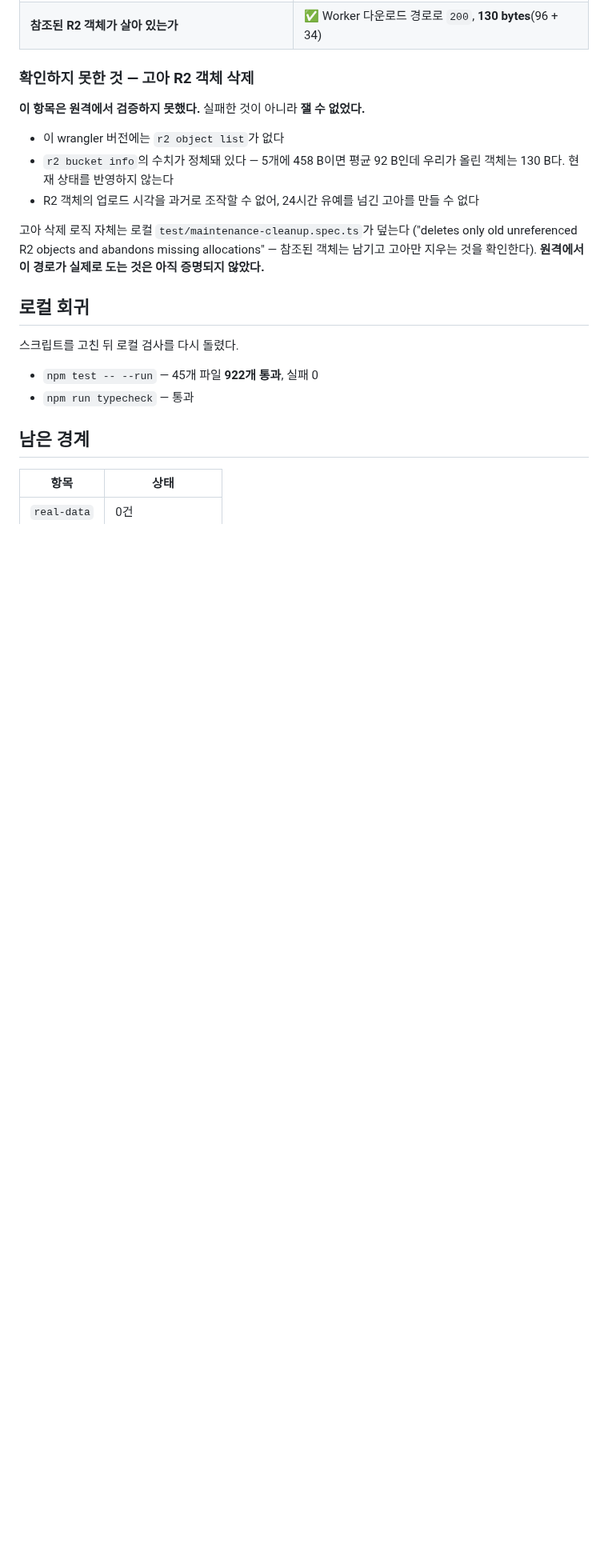
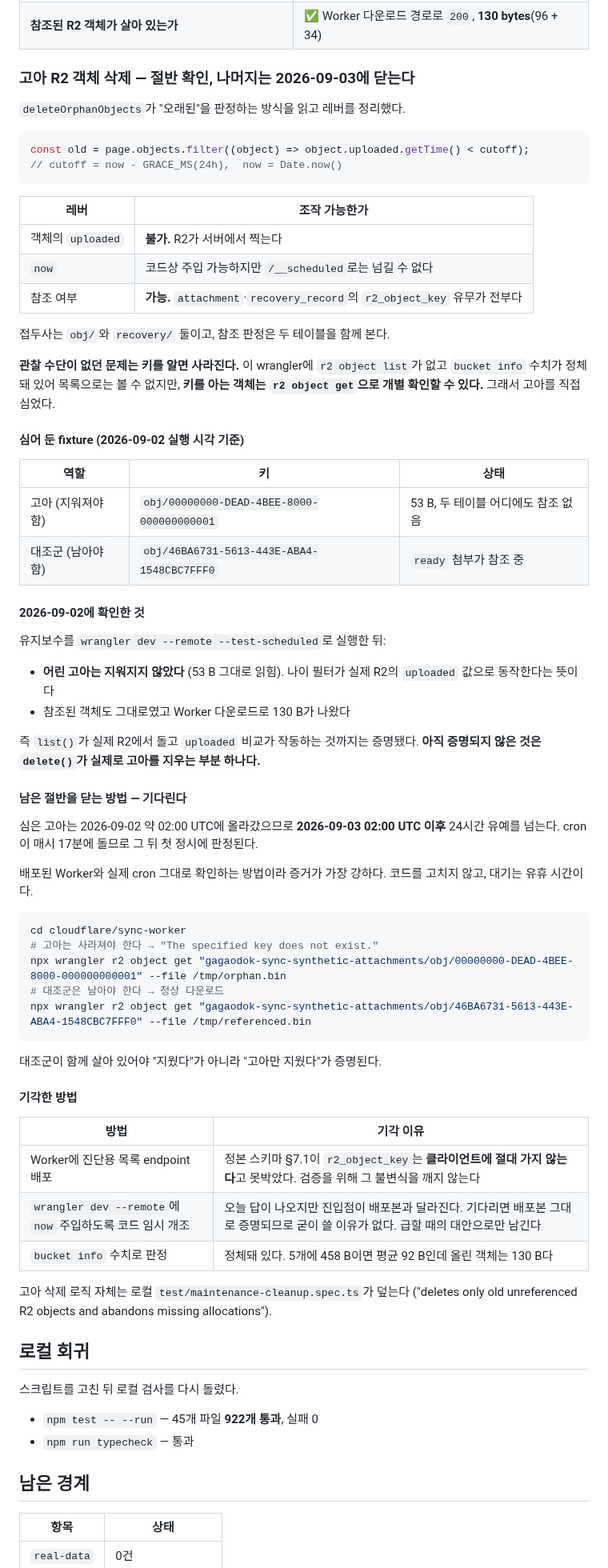
Before and after one commit to UHLUHLUHL/gagaodok, a Markdown page: docs/COMPLETE_SYNC_SYNTHETIC_REMOTE_RESULT.md, the part around one of its changes. Shown at 80% size. Drawn GitHub-style; blank space fills up the shorter version.

Commit message:
docs: 고아 R2 삭제 검증 방법을 정하고 절반을 닫는다
The gate left orphan R2 deletion unproven because this wrangler has no
r2 object list, bucket info reports figures that contradict what we
uploaded, and an R2 upload time cannot be backdated past the 24-hour grace.

Reading deleteOrphanObjects settles which levers exist: object.uploaded is
stamped by R2 and cannot be moved, now is injectable in code but not
reachable through /__scheduled, and reference status is fully controlled
through r2_object_key in attachment and recovery_record. The missing
observation channel turns out not to matter — a key you know can be probed
individually with r2 object get, so the fixture was planted rather than
searched for.

A synthetic orphan now sits at obj/00000000-DEAD-4BEE-8000-000000000001,
referenced by neither table, alongside the ready attachment's object as a
control that must survive.

Half is already proven on the deployed Worker against real R2: after a
scheduled run the young orphan was still readable at 53 bytes, so list()
and the uploaded comparison work. What remains unproven is only that
delete() fires on an old orphan, and waiting closes that with the deployed
code and the real cron rather than a modified entry point. The check is two
commands and is written down with its expected outcomes.

Deploying a diagnostic listing endpoint was rejected outright: the canonical
schema states r2_object_key never reaches a client, and a verification is
not a reason to break the invariant being verified. Injecting now through a
temporary dev --remote edit is recorded as the fallback for when waiting is
not affordable.

Co-Authored-By: Claude Opus 5 <noreply@anthropic.com>

````diff
--- a/docs/COMPLETE_SYNC_SYNTHETIC_REMOTE_RESULT.md
+++ b/docs/COMPLETE_SYNC_SYNTHETIC_REMOTE_RESULT.md
@@ -115,19 +115,73 @@ SMOKE_SKIP_ENROLLMENT=1 node scripts/remote-smoke.mjs
 | `ready` 행이 그대로인가 | ✅ 건드리지 않음 |
 | **참조된 R2 객체가 살아 있는가** | ✅ Worker 다운로드 경로로 `200`, **130 bytes**(96 + 34) |
 
-### 확인하지 못한 것 — 고아 R2 객체 삭제
+### 고아 R2 객체 삭제 — 절반 확인, 나머지는 2026-09-03에 닫는다
 
-**이 항목은 원격에서 검증하지 못했다.** 실패한 것이 아니라 **잴 수 없었다.**
+`deleteOrphanObjects`가 "오래된"을 판정하는 방식을 읽고 레버를 정리했다.
 
-- 이 wrangler 버전에는 `r2 object list`가 없다
-- `r2 bucket info`의 수치가 정체돼 있다 — 5개에 458 B이면 평균 92 B인데 우리가 올린
-  객체는 130 B다. 현재 상태를 반영하지 않는다
-- R2 객체의 업로드 시각을 과거로 조작할 수 없어, 24시간 유예를 넘긴 고아를 만들 수 없다
+```ts
+const old = page.objects.filter((object) => object.uploaded.getTime() < cutoff);
+// cutoff = now - GRACE_MS(24h),  now = Date.now()
+```
+
+| 레버 | 조작 가능한가 |
+| --- | --- |
+| 객체의 `uploaded` | **불가.** R2가 서버에서 찍는다 |
+| `now` | 코드상 주입 가능하지만 `/__scheduled`로는 넘길 수 없다 |
+| 참조 여부 | **가능.** `attachment`·`recovery_record`의 `r2_object_key` 유무가 전부다 |
+
+접두사는 `obj/`와 `recovery/` 둘이고, 참조 판정은 두 테이블을 함께 본다.
+
+**관찰 수단이 없던 문제는 키를 알면 사라진다.** 이 wrangler에 `r2 object list`가 없고
+`bucket info` 수치가 정체돼 있어 목록으로는 볼 수 없지만, **키를 아는 객체는
+`r2 object get`으로 개별 확인할 수 있다.** 그래서 고아를 직접 심었다.
+
+#### 심어 둔 fixture (2026-09-02 실행 시각 기준)
+
+| 역할 | 키 | 상태 |
+| --- | --- | --- |
+| 고아 (지워져야 함) | `obj/00000000-DEAD-4BEE-8000-000000000001` | 53 B, 두 테이블 어디에도 참조 없음 |
+| 대조군 (남아야 함) | `obj/46BA6731-5613-443E-ABA4-1548CBC7FFF0` | `ready` 첨부가 참조 중 |
+
+#### 2026-09-02에 확인한 것
+
+유지보수를 `wrangler dev --remote --test-scheduled`로 실행한 뒤:
+
+- **어린 고아는 지워지지 않았다** (53 B 그대로 읽힘). 나이 필터가 실제 R2의
+  `uploaded` 값으로 동작한다는 뜻이다
+- 참조된 객체도 그대로였고 Worker 다운로드로 130 B가 나왔다
+
+즉 `list()`가 실제 R2에서 돌고 `uploaded` 비교가 작동하는 것까지는 증명됐다.
+**아직 증명되지 않은 것은 `delete()`가 실제로 고아를 지우는 부분 하나다.**
+
+#### 남은 절반을 닫는 방법 — 기다린다
+
+심은 고아는 2026-09-02 약 02:00 UTC에 올라갔으므로 **2026-09-03 02:00 UTC 이후**
+24시간 유예를 넘는다. cron이 매시 17분에 돌므로 그 뒤 첫 정시에 판정된다.
+
+배포된 Worker와 실제 cron 그대로 확인하는 방법이라 증거가 가장 강하다. 코드를
+고치지 않고, 대기는 유휴 시간이다.
+
+```bash
+cd cloudflare/sync-worker
+# 고아는 사라져야 한다 → "The specified key does not exist."
+npx wrangler r2 object get "gagaodok-sync-synthetic-attachments/obj/00000000-DEAD-4BEE-8000-000000000001" --file /tmp/orphan.bin
+# 대조군은 남아야 한다 → 정상 다운로드
+npx wrangler r2 object get "gagaodok-sync-synthetic-attachments/obj/46BA6731-5613-443E-ABA4-1548CBC7FFF0" --file /tmp/referenced.bin
+```
+
+대조군이 함께 살아 있어야 "지웠다"가 아니라 "고아만 지웠다"가 증명된다.
+
+#### 기각한 방법
+
+| 방법 | 기각 이유 |
+| --- | --- |
+| Worker에 진단용 목록 endpoint 배포 | 정본 스키마 §7.1이 `r2_object_key`는 **클라이언트에 절대 가지 않는다**고 못박았다. 검증을 위해 그 불변식을 깨지 않는다 |
+| `wrangler dev --remote`에 `now` 주입하도록 코드 임시 개조 | 오늘 답이 나오지만 진입점이 배포본과 달라진다. 기다리면 배포본 그대로 증명되므로 굳이 쓸 이유가 없다. 급할 때의 대안으로만 남긴다 |
+| `bucket info` 수치로 판정 | 정체돼 있다. 5개에 458 B이면 평균 92 B인데 올린 객체는 130 B다 |
 
 고아 삭제 로직 자체는 로컬 `test/maintenance-cleanup.spec.ts`가 덮는다
-("deletes only old unreferenced R2 objects and abandons missing allocations" —
-참조된 객체는 남기고 고아만 지우는 것을 확인한다). **원격에서 이 경로가 실제로 도는
-것은 아직 증명되지 않았다.**
+("deletes only old unreferenced R2 objects and abandons missing allocations").
 
 ## 로컬 회귀
 
````
Also changed, not shown: other parts of docs/COMPLETE_SYNC_SYNTHETIC_REMOTE_RESULT.md (+2 -2 lines).
